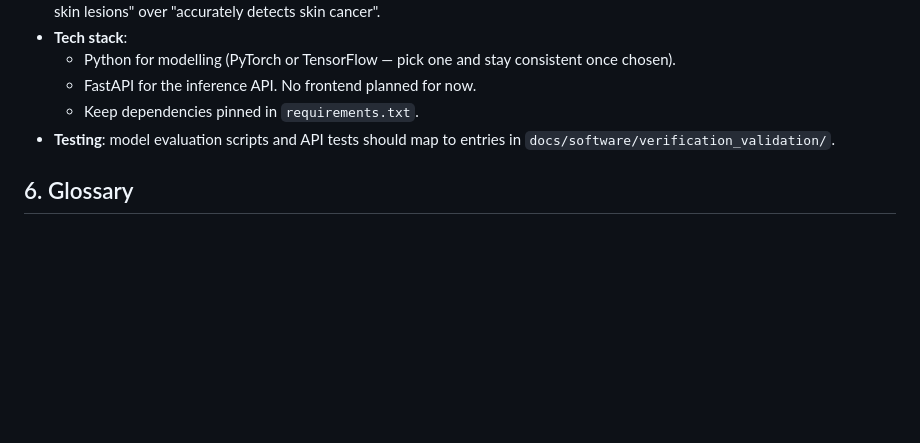
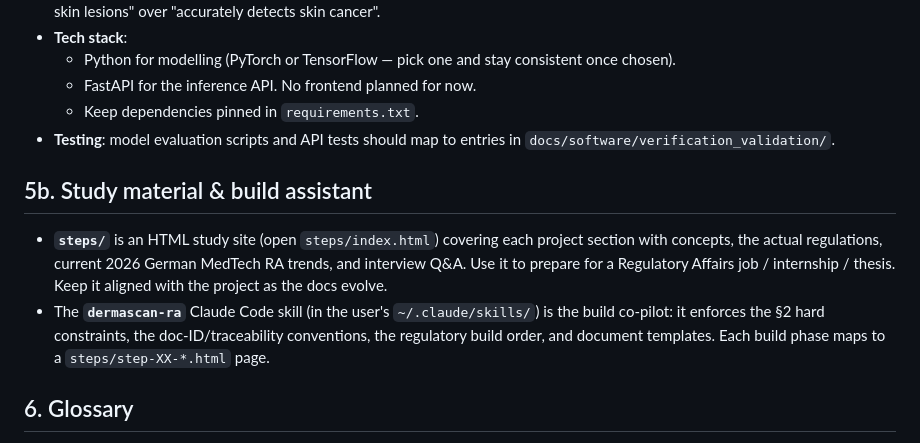
Before and after one commit to Akhila77777/Regulatory_project1, a Markdown page: CLAUDE.md, the part around the change. Rendered like a GitHub page; blank space fills up the shorter version.

Commit message:
docs: link study material and build assistant from CLAUDE.md

```diff
--- a/CLAUDE.md
+++ b/CLAUDE.md
@@ -101,6 +101,16 @@ Regulatory_project1/
 - **Testing**: model evaluation scripts and API tests should map to entries in
   `docs/software/verification_validation/`.
 
+## 5b. Study material & build assistant
+
+- **`steps/`** is an HTML study site (open `steps/index.html`) covering each project section with
+  concepts, the actual regulations, current 2026 German MedTech RA trends, and interview Q&A. Use it
+  to prepare for a Regulatory Affairs job / internship / thesis. Keep it aligned with the project as
+  the docs evolve.
+- The **`dermascan-ra`** Claude Code skill (in the user's `~/.claude/skills/`) is the build co-pilot:
+  it enforces the §2 hard constraints, the doc-ID/traceability conventions, the regulatory build
+  order, and document templates. Each build phase maps to a `steps/step-XX-*.html` page.
+
 ## 6. Glossary
 
 - **SaMD** — Software as a Medical Device
```
